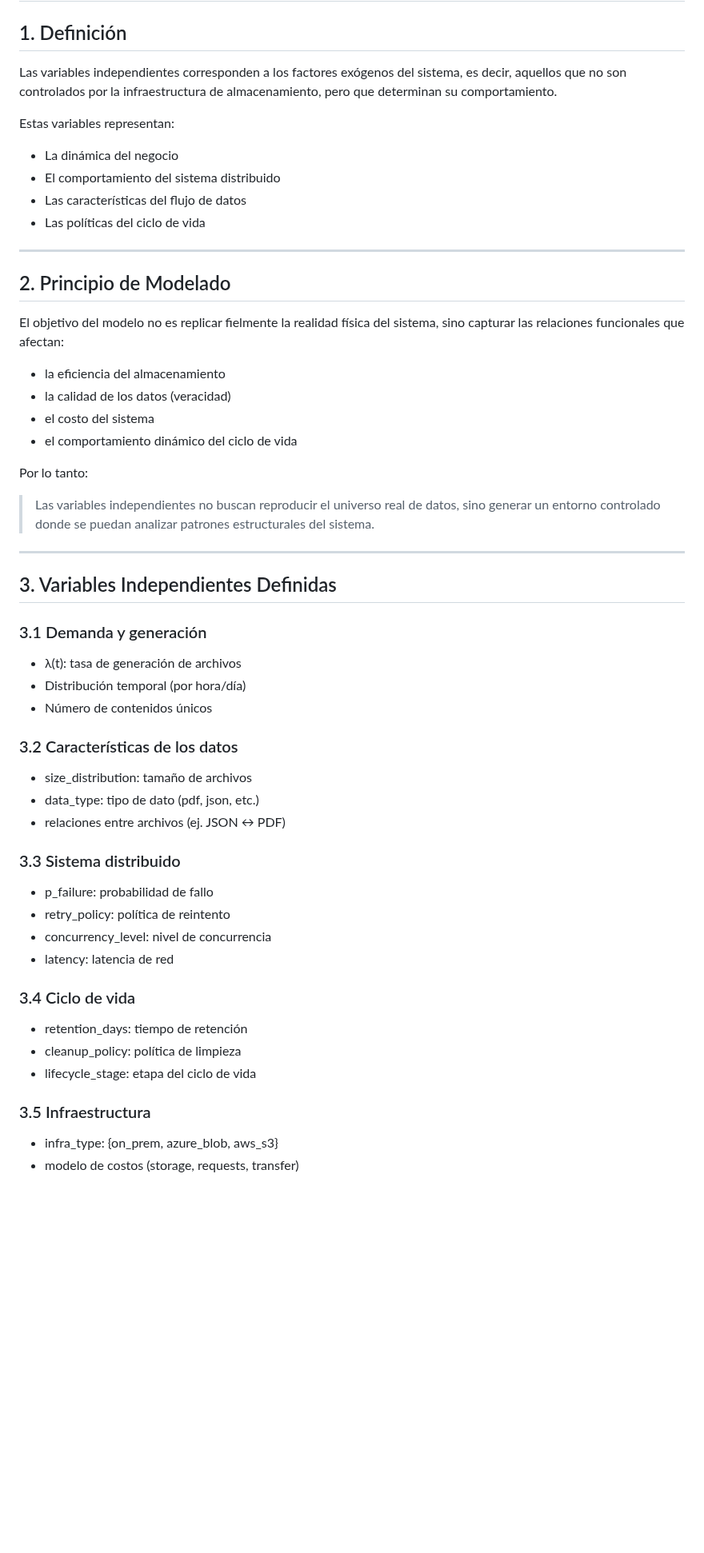
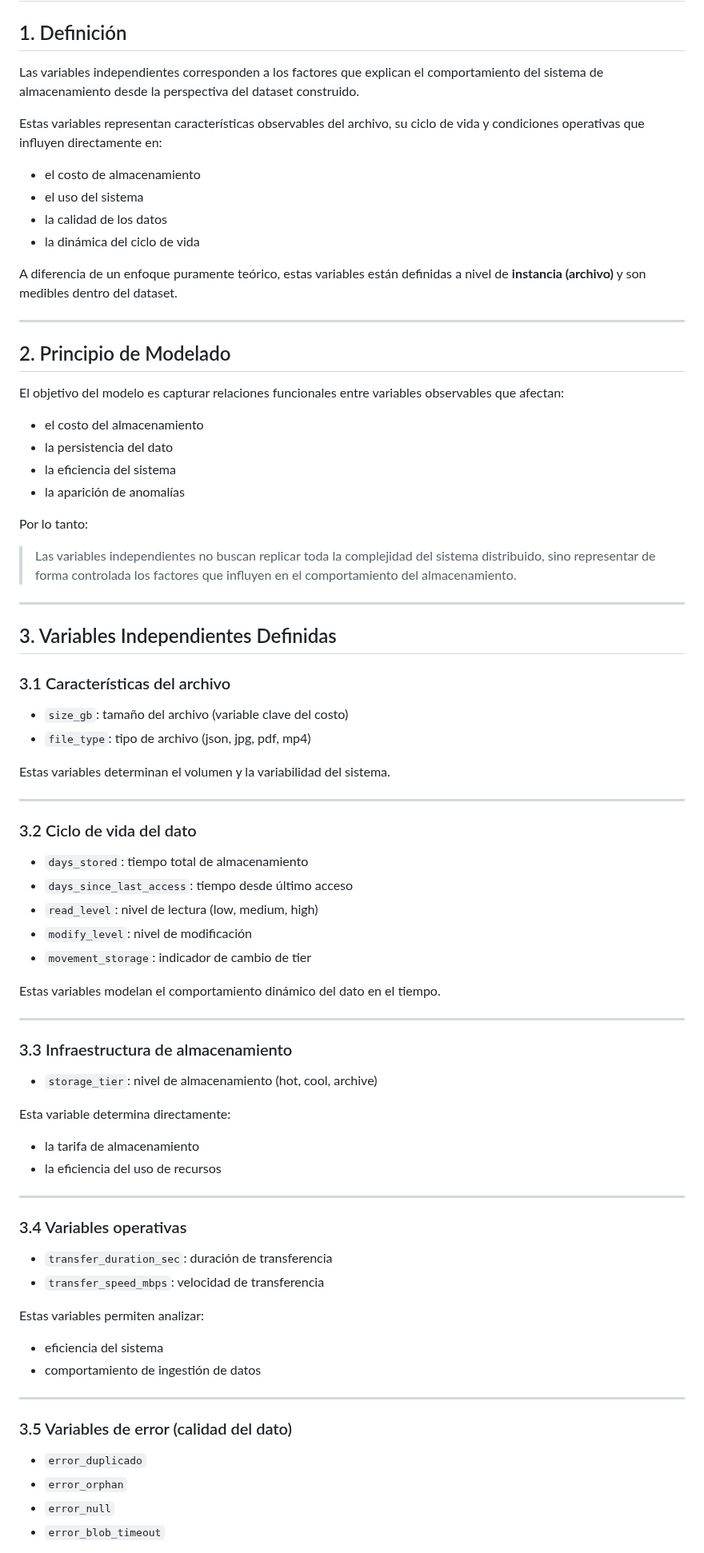
Before and after one commit to viejoedwinsierra/blob-storage-statistical-model, a Markdown page: docs/variables_independientes.md, the part around one of its changes. Shown at 80% size. Rendered like a GitHub page; blank space fills up the shorter version.

Commit message:
Update variables_independientes.md
mejora en la definicion de las variables

```diff
--- a/docs/variables_independientes.md
+++ b/docs/variables_independientes.md
@@ -2,60 +2,84 @@
 
 ## 1. Definición
 
-Las variables independientes corresponden a los factores exógenos del sistema, es decir, aquellos que no son controlados por la infraestructura de almacenamiento, pero que determinan su comportamiento.
+Las variables independientes corresponden a los factores que explican el comportamiento del sistema de almacenamiento desde la perspectiva del dataset construido.
 
-Estas variables representan:
+Estas variables representan características observables del archivo, su ciclo de vida y condiciones operativas que influyen directamente en:
 
-- La dinámica del negocio
-- El comportamiento del sistema distribuido
-- Las características del flujo de datos
-- Las políticas del ciclo de vida
+- el costo de almacenamiento
+- el uso del sistema
+- la calidad de los datos
+- la dinámica del ciclo de vida
+
+A diferencia de un enfoque puramente teórico, estas variables están definidas a nivel de **instancia (archivo)** y son medibles dentro del dataset.
 
 ---
 
 ## 2. Principio de Modelado
 
-El objetivo del modelo no es replicar fielmente la realidad física del sistema, sino capturar las relaciones funcionales que afectan:
+El objetivo del modelo es capturar relaciones funcionales entre variables observables que afectan:
 
-- la eficiencia del almacenamiento
-- la calidad de los datos (veracidad)
-- el costo del sistema
-- el comportamiento dinámico del ciclo de vida
+- el costo del almacenamiento
+- la persistencia del dato
+- la eficiencia del sistema
+- la aparición de anomalías
 
 Por lo tanto:
 
-> Las variables independientes no buscan reproducir el universo real de datos, sino generar un entorno controlado donde se puedan analizar patrones estructurales del sistema.
+> Las variables independientes no buscan replicar toda la complejidad del sistema distribuido, sino representar de forma controlada los factores que influyen en el comportamiento del almacenamiento.
 
 ---
 
 ## 3. Variables Independientes Definidas
 
-### 3.1 Demanda y generación
+### 3.1 Características del archivo
 
-- λ(t): tasa de generación de archivos
-- Distribución temporal (por hora/día)
-- Número de contenidos únicos
+- `size_gb`: tamaño del archivo (variable clave del costo)
+- `file_type`: tipo de archivo (json, jpg, pdf, mp4)
 
-### 3.2 Características de los datos
+Estas variables determinan el volumen y la variabilidad del sistema.
 
-- size_distribution: tamaño de archivos
-- data_type: tipo de dato (pdf, json, etc.)
-- relaciones entre archivos (ej. JSON ↔ PDF)
+---
 
-### 3.3 Sistema distribuido
+### 3.2 Ciclo de vida del dato
 
-- p_failure: probabilidad de fallo
-- retry_policy: política de reintento
-- concurrency_level: nivel de concurrencia
-- latency: latencia de red
+- `days_stored`: tiempo total de almacenamiento
+- `days_since_last_access`: tiempo desde último acceso
+- `read_level`: nivel de lectura (low, medium, high)
+- `modify_level`: nivel de modificación
+- `movement_storage`: indicador de cambio de tier
 
-### 3.4 Ciclo de vida
+Estas variables modelan el comportamiento dinámico del dato en el tiempo.
 
-- retention_days: tiempo de retención
-- cleanup_policy: política de limpieza
-- lifecycle_stage: etapa del ciclo de vida
+---
 
-### 3.5 Infraestructura
+### 3.3 Infraestructura de almacenamiento
 
-- infra_type: {on_prem, azure_blob, aws_s3}
-- modelo de costos (storage, requests, transfer)
+- `storage_tier`: nivel de almacenamiento (hot, cool, archive)
+
+Esta variable determina directamente:
+
+- la tarifa de almacenamiento
+- la eficiencia del uso de recursos
+
+---
+
+### 3.4 Variables operativas
+
+- `transfer_duration_sec`: duración de transferencia
+- `transfer_speed_mbps`: velocidad de transferencia
+
+Estas variables permiten analizar:
+
+- eficiencia del sistema
+- comportamiento de ingestión de datos
+
+---
+
+### 3.5 Variables de error (calidad del dato)
+
+- `error_duplicado`
+- `error_orphan`
+- `error_null`
+- `error_blob_timeout`
+
```
Also changed, not shown: other parts of docs/variables_independientes.md (+62 -20 lines).
